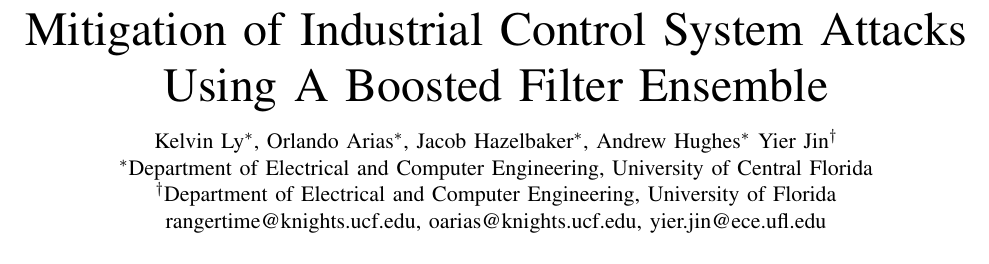
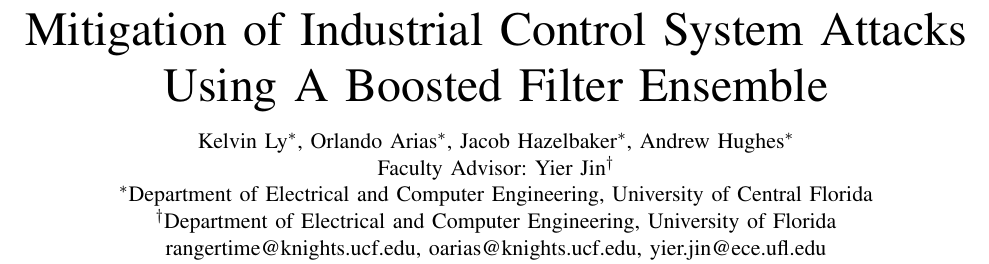
Before and after one commit to cactorium/csaw-esc-2017-paper, a LaTeX paper (main.tex): part of page 1 of 3, cut so that both start at the same text. Compiled offline with pdfLaTeX.

Commit message:
List Dr. Jin as faculty advisor

```diff
--- a/main.tex
+++ b/main.tex
@@ -8,7 +8,7 @@
 \begin{document}
 \title{Mitigation of Industrial Control System Attacks Using A Boosted Filter Ensemble}
 
-\author{\IEEEauthorblockN{Kelvin Ly\IEEEauthorrefmark{1}, Orlando Arias\IEEEauthorrefmark{1}, Jacob Hazelbaker\IEEEauthorrefmark{1}, Andrew Hughes\IEEEauthorrefmark{1} Yier Jin\IEEEauthorrefmark{2}}\\
+\author{\IEEEauthorblockN{Kelvin Ly\IEEEauthorrefmark{1}, Orlando Arias\IEEEauthorrefmark{1}, Jacob Hazelbaker\IEEEauthorrefmark{1}, Andrew Hughes\IEEEauthorrefmark{1} \\Faculty Advisor: Yier Jin\IEEEauthorrefmark{2}}\\
 \IEEEauthorblockA{\IEEEauthorrefmark{1}{Department of Electrical and Computer Engineering, University of Central Florida}}\\
 \IEEEauthorblockA{\IEEEauthorrefmark{2}{Department of Electrical and Computer Engineering, University of Florida}}\\
 {rangertime@knights.ucf.edu, oarias@knights.ucf.edu, yier.jin@ece.ufl.edu}\vspace{-0.16in}\vspace{-0.2in}}
```
Also changed, not shown: main.pdf.
